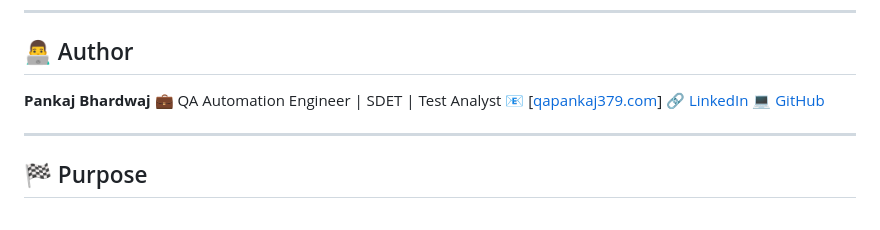
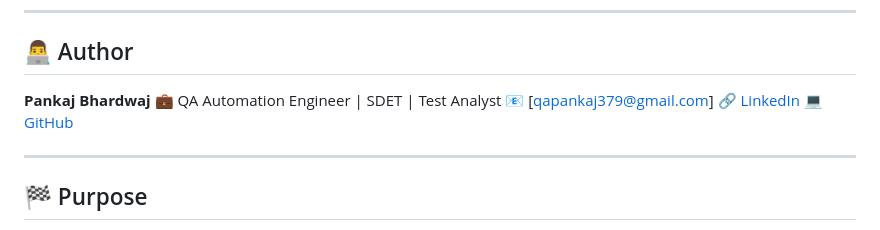
Before and after one commit to Pankaj379/OpenCartV_01, a Markdown page: README.md, the part around the change. GitHub-like rendering.

Commit message:
Update email address in README.md

```diff
--- a/README.md
+++ b/README.md
@@ -172,7 +172,7 @@ docker-compose down
 
 **Pankaj Bhardwaj**
 💼 QA Automation Engineer | SDET | Test Analyst
-📧 [[qapankaj379.com](mailto:your.email@example.com)]
+📧 [[qapankaj379@gmail.com](mailto:your.email@example.com)]
 🔗 [LinkedIn](https://www.linkedin.com/in/pankaj-bhardwaj-90628010a)
 💻 [GitHub](https://github.com/Pankaj379)
 
```
